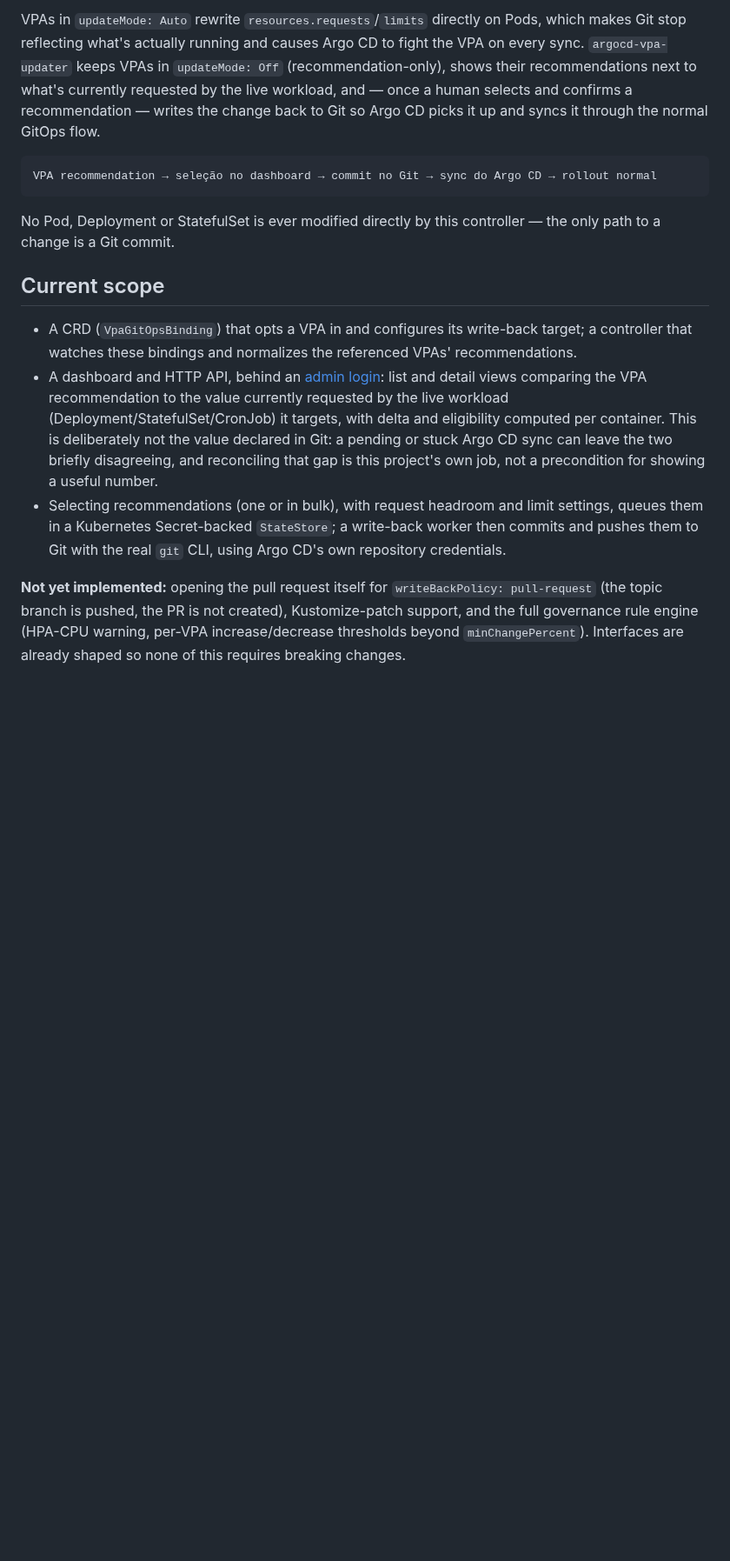
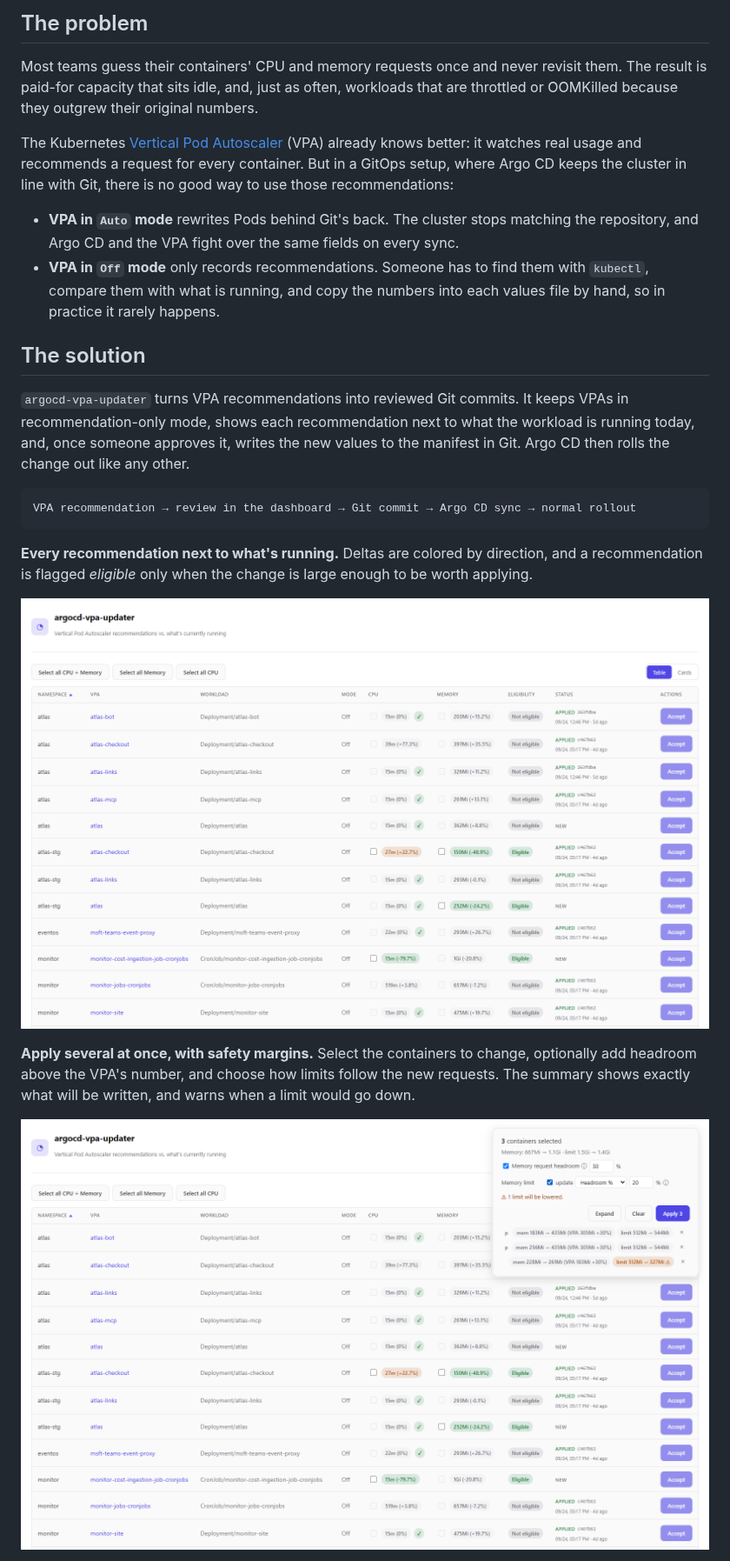
Before and after one commit to AzureBrasil-cloud/argocd-vpa-sync, a Markdown page: README.md, the part around one of its changes. Shown at 87% size. Drawn GitHub-style; pictures changed too: docs/images/dashboard-list.png (added), docs/images/selection-summary.png (added); blank space fills up the shorter version.

````diff
--- a/README.md
+++ b/README.md
@@ -8,40 +8,45 @@ but applied to container `resources` instead of image tags.
 
-VPAs in `updateMode: Auto` rewrite `resources.requests`/`limits` directly on
-Pods, which makes Git stop reflecting what's actually running and causes
-Argo CD to fight the VPA on every sync. `argocd-vpa-updater` keeps VPAs in
-`updateMode: Off` (recommendation-only), shows their recommendations next to
-what's currently requested by the live workload, and — once a human selects
-and confirms a recommendation — writes the change back to Git so Argo CD
-picks it up and syncs it through the normal GitOps flow.
+## The problem
+
+Most teams guess their containers' CPU and memory requests once and never
+revisit them. The result is paid-for capacity that sits idle, and, just as
+often, workloads that are throttled or OOMKilled because they outgrew
+their original numbers.
+
+The Kubernetes [Vertical Pod Autoscaler](https://github.com/kubernetes/autoscaler/tree/master/vertical-pod-autoscaler)
+(VPA) already knows better: it watches real usage and recommends a request
+for every container. But in a GitOps setup, where Argo CD keeps the cluster
+in line with Git, there is no good way to use those recommendations:
+
+- **VPA in `Auto` mode** rewrites Pods behind Git's back. The cluster
+  stops matching the repository, and Argo CD and the VPA fight over the
+  same fields on every sync.
+- **VPA in `Off` mode** only records recommendations. Someone has to find
+  them with `kubectl`, compare them with what is running, and copy the
+  numbers into each values file by hand, so in practice it rarely happens.
+
+## The solution
+
+`argocd-vpa-updater` turns VPA recommendations into reviewed Git commits.
+It keeps VPAs in recommendation-only mode, shows each recommendation next to
+what the workload is running today, and, once someone approves it, writes
+the new values to the manifest in Git. Argo CD then rolls the change out
+like any other.
 
 ```
-VPA recommendation → seleção no dashboard → commit no Git → sync do Argo CD → rollout normal
+VPA recommendation → review in the dashboard → Git commit → Argo CD sync → normal rollout
 ```
 
-No Pod, Deployment or StatefulSet is ever modified directly by this
-controller — the only path to a change is a Git commit.
+**Every recommendation next to what's running.** Deltas are colored by
+direction, and a recommendation is flagged *eligible* only when the change
+is large enough to be worth applying.
 
-## Current scope
+![Dashboard: recommendations compared with the live workloads](docs/images/dashboard-list.png)
 
-- A CRD (`VpaGitOpsBinding`) that opts a VPA in and configures its write-back
-  target; a controller that watches these bindings and normalizes the
-  referenced VPAs' recommendations.
-- A dashboard and HTTP API, behind an [admin login](#authentication): list
-  and detail views comparing the VPA recommendation to the value currently
-  requested by the live workload (Deployment/StatefulSet/CronJob) it
-  targets, with delta and eligibility computed per container. This is
-  deliberately not the value declared in Git: a pending or stuck Argo CD
-  sync can leave the two briefly disagreeing, and reconciling that gap is
-  this project's own job, not a precondition for showing a useful number.
-- Selecting recommendations (one or in bulk), with request headroom and
-  limit settings, queues them in a Kubernetes Secret-backed `StateStore`; a
-  write-back worker then commits and pushes them to Git with the real `git`
-  CLI, using Argo CD's own repository credentials.
+**Apply several at once, with safety margins.** Select the containers to
+change, optionally add headroom above the VPA's number, and choose how
+limits follow the new requests. The summary shows exactly what will be
+written, and warns when a limit would go down.
 
-**Not yet implemented:** opening the pull request itself for
-`writeBackPolicy: pull-request` (the topic branch is pushed, the PR is not
-created), Kustomize-patch support, and the full governance rule engine
-(HPA-CPU warning, per-VPA increase/decrease thresholds beyond
-`minChangePercent`). Interfaces are already shaped so none of this requires
-breaking changes.
+![Selection summary with request headroom and limit settings](docs/images/selection-summary.png)
 
````
Also changed, not shown: other parts of README.md (+227 -141 lines), docs/images/dashboard-cards.png (added), docs/images/login.png (added), docs/images/recommendation-detail.png (added).
